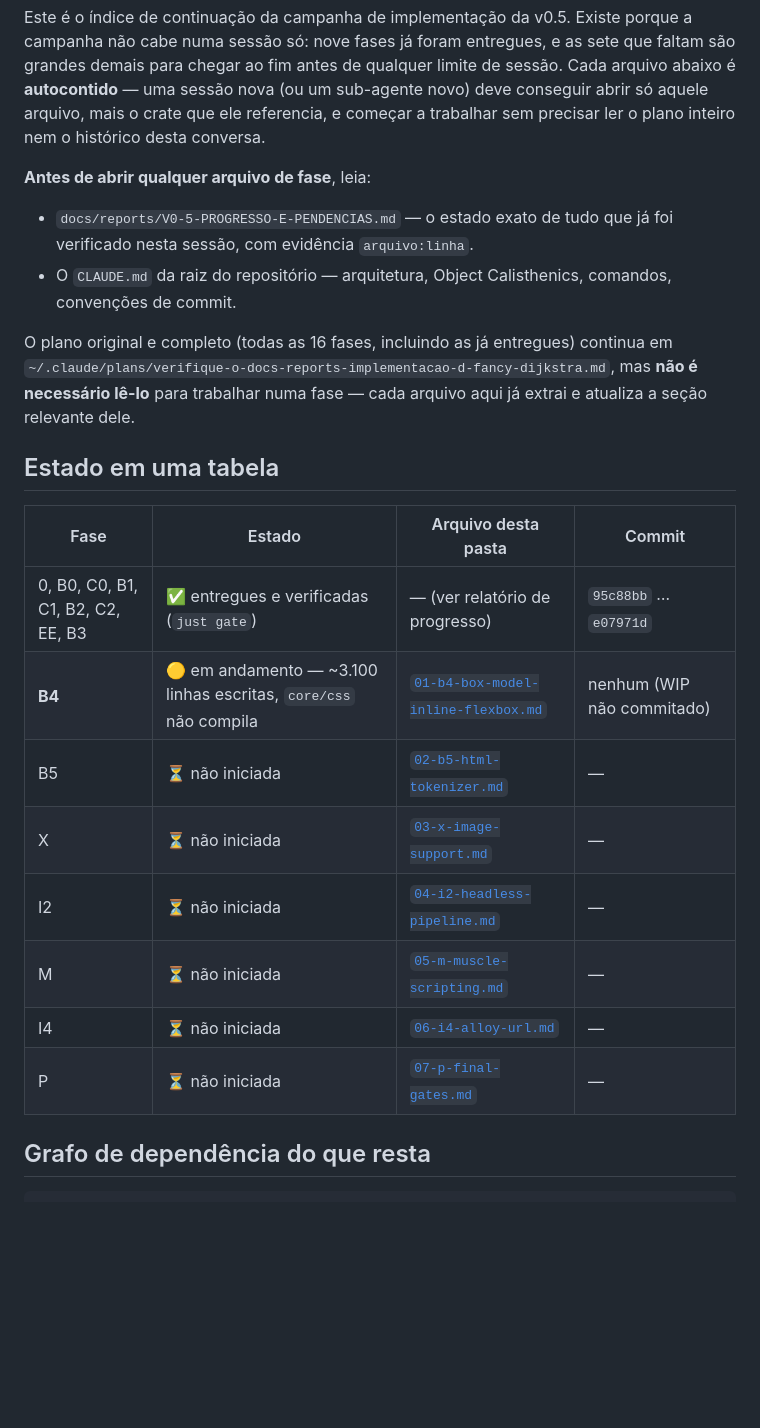
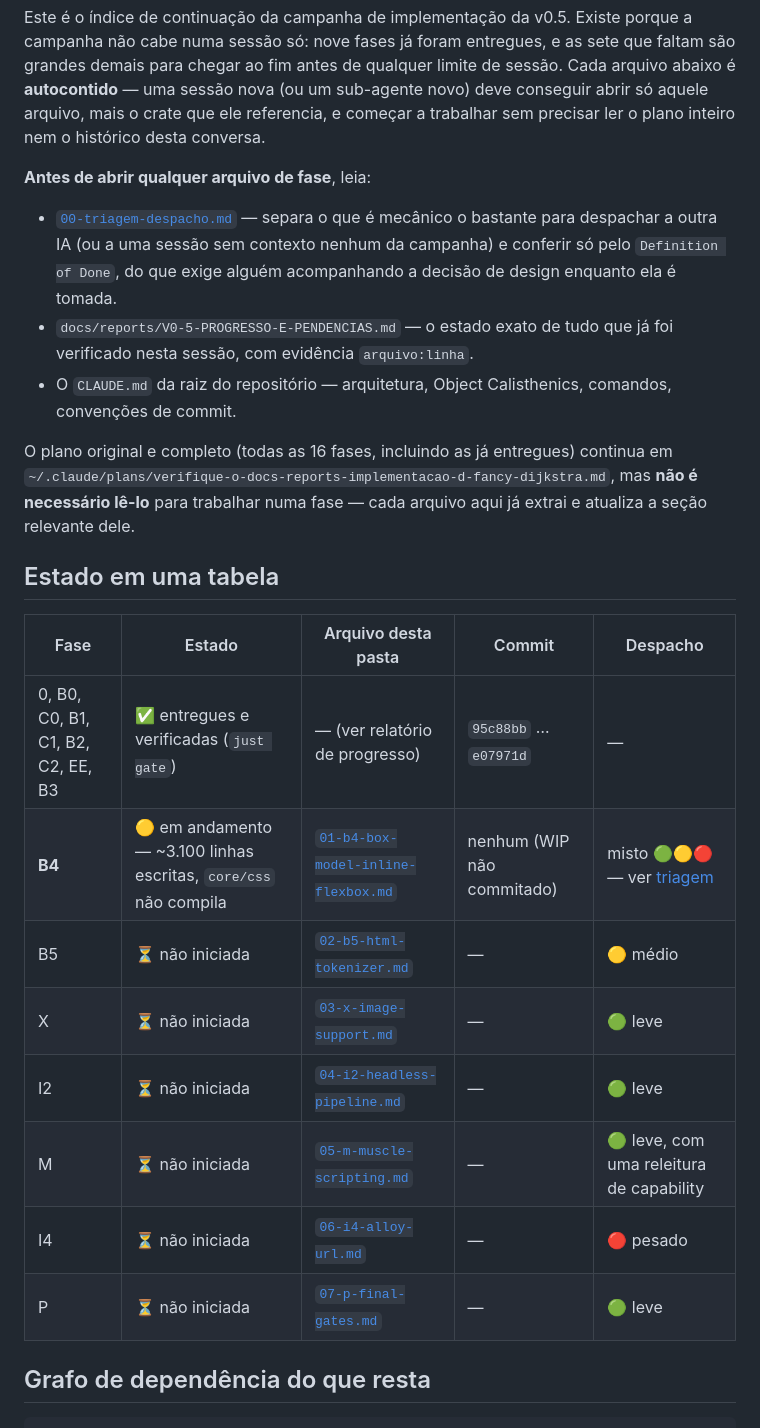
Before and after one commit to jaoppb/alloy, a Markdown page: docs/v0-5-handoff/README.md, the part around the change. GitHub-like rendering; blank space fills up the shorter version.

```diff
--- a/docs/v0-5-handoff/README.md
+++ b/docs/v0-5-handoff/README.md
@@ -8,6 +8,9 @@ conversa.
 
 **Antes de abrir qualquer arquivo de fase**, leia:
 
+- [`00-triagem-despacho.md`](00-triagem-despacho.md) — separa o que é mecânico o bastante para despachar a outra IA (ou
+  a uma sessão sem contexto nenhum da campanha) e conferir só pelo `Definition of Done`, do que exige alguém
+  acompanhando a decisão de design enquanto ela é tomada.
 - `docs/reports/V0-5-PROGRESSO-E-PENDENCIAS.md` — o estado exato de tudo que já foi verificado nesta sessão, com
   evidência `arquivo:linha`.
 - O `CLAUDE.md` da raiz do repositório — arquitetura, Object Calisthenics, comandos, convenções de commit.
@@ -18,16 +21,16 @@ trabalhar numa fase — cada arquivo aqui já extrai e atualiza a seção releva
 
 ## Estado em uma tabela
 
-| Fase                              | Estado                                                           | Arquivo desta pasta                                                      | Commit                     |
-| --------------------------------- | ---------------------------------------------------------------- | ------------------------------------------------------------------------ | -------------------------- |
-| 0, B0, C0, B1, C1, B2, C2, EE, B3 | ✅ entregues e verificadas (`just gate`)                         | — (ver relatório de progresso)                                           | `95c88bb` … `e07971d`      |
-| **B4**                            | 🟡 em andamento — ~3.100 linhas escritas, `core/css` não compila | [`01-b4-box-model-inline-flexbox.md`](01-b4-box-model-inline-flexbox.md) | nenhum (WIP não commitado) |
-| B5                                | ⏳ não iniciada                                                  | [`02-b5-html-tokenizer.md`](02-b5-html-tokenizer.md)                     | —                          |
-| X                                 | ⏳ não iniciada                                                  | [`03-x-image-support.md`](03-x-image-support.md)                         | —                          |
-| I2                                | ⏳ não iniciada                                                  | [`04-i2-headless-pipeline.md`](04-i2-headless-pipeline.md)               | —                          |
-| M                                 | ⏳ não iniciada                                                  | [`05-m-muscle-scripting.md`](05-m-muscle-scripting.md)                   | —                          |
-| I4                                | ⏳ não iniciada                                                  | [`06-i4-alloy-url.md`](06-i4-alloy-url.md)                               | —                          |
-| P                                 | ⏳ não iniciada                                                  | [`07-p-final-gates.md`](07-p-final-gates.md)                             | —                          |
+| Fase                              | Estado                                                           | Arquivo desta pasta                                                      | Commit                     | Despacho                                             |
+| --------------------------------- | ---------------------------------------------------------------- | ------------------------------------------------------------------------ | -------------------------- | ---------------------------------------------------- |
+| 0, B0, C0, B1, C1, B2, C2, EE, B3 | ✅ entregues e verificadas (`just gate`)                         | — (ver relatório de progresso)                                           | `95c88bb` … `e07971d`      | —                                                    |
+| **B4**                            | 🟡 em andamento — ~3.100 linhas escritas, `core/css` não compila | [`01-b4-box-model-inline-flexbox.md`](01-b4-box-model-inline-flexbox.md) | nenhum (WIP não commitado) | misto 🟢🟡🔴 — ver [triagem](00-triagem-despacho.md) |
+| B5                                | ⏳ não iniciada                                                  | [`02-b5-html-tokenizer.md`](02-b5-html-tokenizer.md)                     | —                          | 🟡 médio                                             |
+| X                                 | ⏳ não iniciada                                                  | [`03-x-image-support.md`](03-x-image-support.md)                         | —                          | 🟢 leve                                              |
+| I2                                | ⏳ não iniciada                                                  | [`04-i2-headless-pipeline.md`](04-i2-headless-pipeline.md)               | —                          | 🟢 leve                                              |
+| M                                 | ⏳ não iniciada                                                  | [`05-m-muscle-scripting.md`](05-m-muscle-scripting.md)                   | —                          | 🟢 leve, com uma releitura de capability             |
+| I4                                | ⏳ não iniciada                                                  | [`06-i4-alloy-url.md`](06-i4-alloy-url.md)                               | —                          | 🔴 pesado                                            |
+| P                                 | ⏳ não iniciada                                                  | [`07-p-final-gates.md`](07-p-final-gates.md)                             | —                          | 🟢 leve                                              |
 
 ## Grafo de dependência do que resta
 
```
Also changed, not shown: docs/v0-5-handoff/00-triagem-despacho.md (added, +42 -0 lines).
